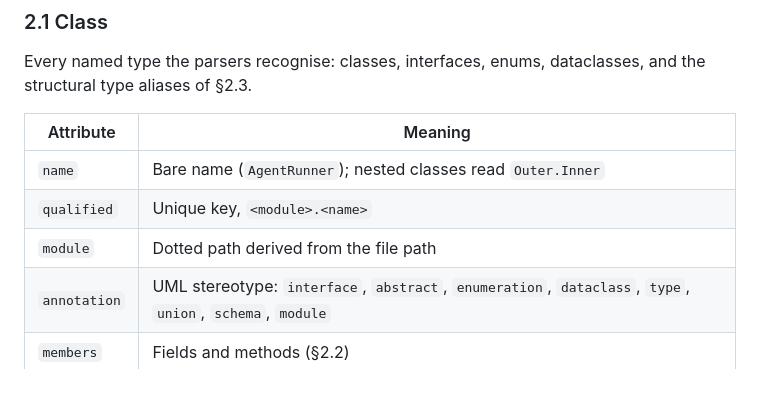
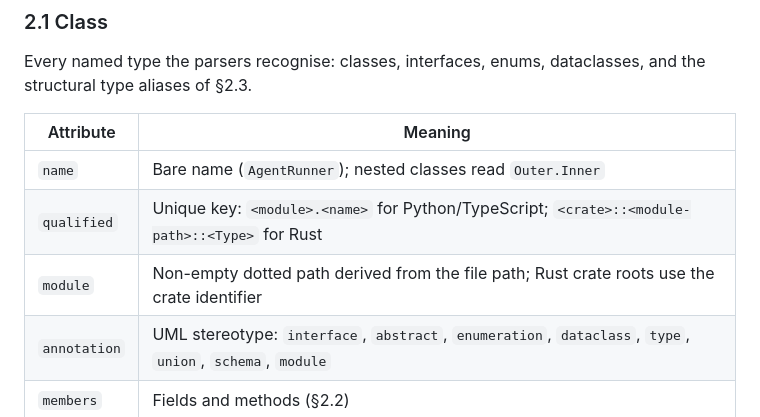
Before and after one commit to stiproot/vizzle, a Markdown page: docs/diagram-types/class.md, the part around the change. Rendered like a GitHub page; blank space fills up the shorter version.

```diff
--- a/docs/diagram-types/class.md
+++ b/docs/diagram-types/class.md
@@ -32,8 +32,8 @@ dataclasses, and the structural type aliases of §2.3.
 | Attribute | Meaning |
 |---|---|
 | `name` | Bare name (`AgentRunner`); nested classes read `Outer.Inner` |
-| `qualified` | Unique key, `<module>.<name>` |
-| `module` | Dotted path derived from the file path |
+| `qualified` | Unique key: `<module>.<name>` for Python/TypeScript; `<crate>::<module-path>::<Type>` for Rust |
+| `module` | Non-empty dotted path derived from the file path; Rust crate roots use the crate identifier |
 | `annotation` | UML stereotype: `interface`, `abstract`, `enumeration`, `dataclass`, `type`, `union`, `schema`, `module` |
 | `members` | Fields and methods (§2.2) |
 | `change` | `ChangeKind`, shared with every other diagram type |
```
Also changed, not shown: docs/languages/rust.md (+10 -1 lines).
